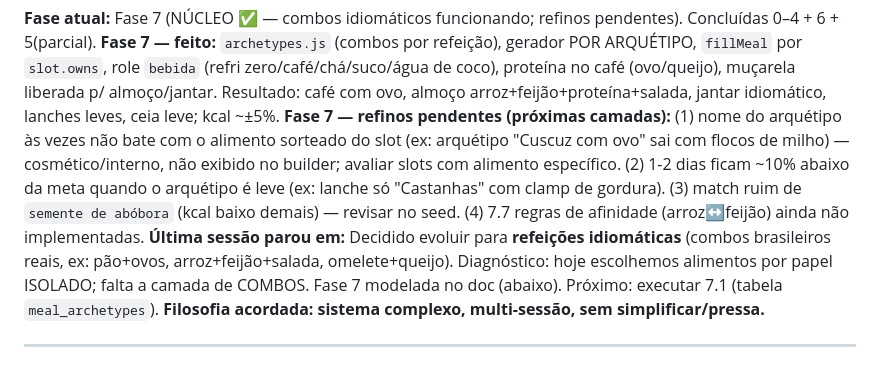
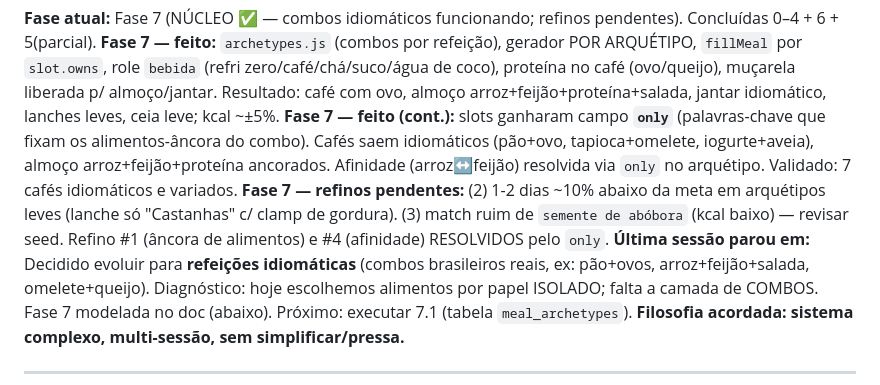
Before and after one commit to JonthanCarpini/dieta, a Markdown page: GERADOR_CARDAPIO.md, the part around the change. Drawn GitHub-style.

Commit message:
docs(gerador-cardapio): refino #1 (âncora de alimentos via only) e #4 (afinidade) resolvidos — cafés idiomáticos

```diff
--- a/GERADOR_CARDAPIO.md
+++ b/GERADOR_CARDAPIO.md
@@ -23,7 +23,8 @@
 
 **Fase atual:** Fase 7 (NÚCLEO ✅ — combos idiomáticos funcionando; refinos pendentes). Concluídas 0–4 + 6 + 5(parcial).
 **Fase 7 — feito:** `archetypes.js` (combos por refeição), gerador POR ARQUÉTIPO, `fillMeal` por `slot.owns`, role `bebida` (refri zero/café/chá/suco/água de coco), proteína no café (ovo/queijo), muçarela liberada p/ almoço/jantar. Resultado: café com ovo, almoço arroz+feijão+proteína+salada, jantar idiomático, lanches leves, ceia leve; kcal ~±5%.
-**Fase 7 — refinos pendentes (próximas camadas):** (1) nome do arquétipo às vezes não bate com o alimento sorteado do slot (ex: arquétipo "Cuscuz com ovo" sai com flocos de milho) — cosmético/interno, não exibido no builder; avaliar slots com alimento específico. (2) 1-2 dias ficam ~10% abaixo da meta quando o arquétipo é leve (ex: lanche só "Castanhas" com clamp de gordura). (3) match ruim de `semente de abóbora` (kcal baixo demais) — revisar no seed. (4) 7.7 regras de afinidade (arroz↔feijão) ainda não implementadas.
+**Fase 7 — feito (cont.):** slots ganharam campo **`only`** (palavras-chave que fixam os alimentos-âncora do combo). Cafés saem idiomáticos (pão+ovo, tapioca+omelete, iogurte+aveia), almoço arroz+feijão+proteína ancorados. Afinidade (arroz↔feijão) resolvida via `only` no arquétipo. Validado: 7 cafés idiomáticos e variados.
+**Fase 7 — refinos pendentes:** (2) 1-2 dias ~10% abaixo da meta em arquétipos leves (lanche só "Castanhas" c/ clamp de gordura). (3) match ruim de `semente de abóbora` (kcal baixo) — revisar seed. Refino #1 (âncora de alimentos) e #4 (afinidade) RESOLVIDOS pelo `only`.
 **Última sessão parou em:** Decidido evoluir para **refeições idiomáticas** (combos brasileiros reais, ex: pão+ovos, arroz+feijão+salada, omelete+queijo). Diagnóstico: hoje escolhemos alimentos por papel ISOLADO; falta a camada de COMBOS. Fase 7 modelada no doc (abaixo). Próximo: executar 7.1 (tabela `meal_archetypes`). **Filosofia acordada: sistema complexo, multi-sessão, sem simplificar/pressa.**
 
 ---
```
